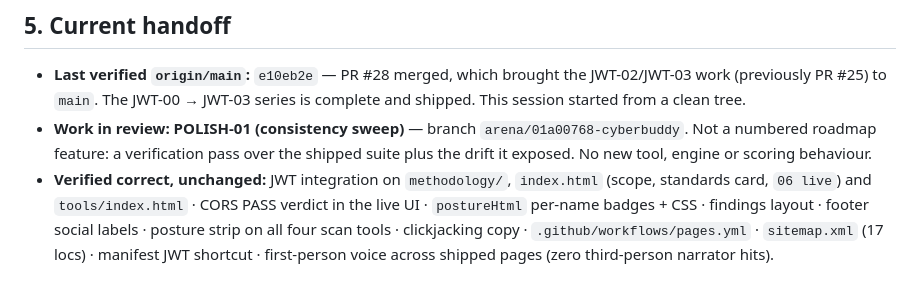
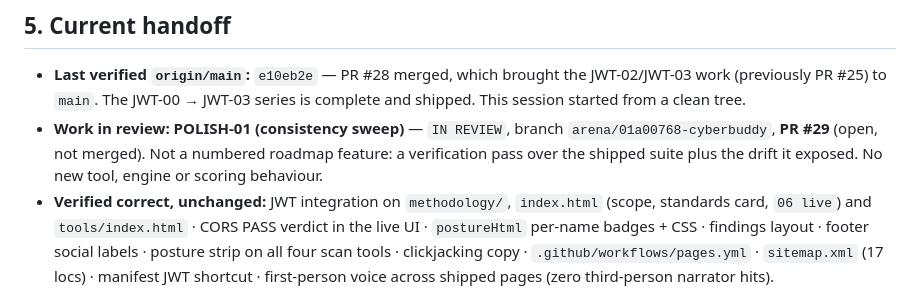
Before and after one commit to AmitPal-CyberBuddy/CyberBuddy, a Markdown page: docs/ROADMAP.md, the part around the change. Rendered like a GitHub page.

Commit message:
Mark POLISH-01 IN REVIEW with PR #29 in the roadmap handoff
Co-authored-by: arena-agent <297053741+arena-agent@users.noreply.github.com>

```diff
--- a/docs/ROADMAP.md
+++ b/docs/ROADMAP.md
@@ -415,8 +415,9 @@ PR.
 - **Last verified `origin/main`:** `e10eb2e` — PR #28 merged, which brought
   the JWT-02/JWT-03 work (previously PR #25) to `main`. The JWT-00 → JWT-03
   series is complete and shipped. This session started from a clean tree.
-- **Work in review:** **POLISH-01 (consistency sweep)** — branch
-  `arena/01a00768-cyberbuddy`. Not a numbered roadmap feature: a
+- **Work in review:** **POLISH-01 (consistency sweep)** — `IN REVIEW`,
+  branch `arena/01a00768-cyberbuddy`, **PR #29** (open, not merged).
+  Not a numbered roadmap feature: a
   verification pass over the shipped suite plus the drift it exposed. No new
   tool, engine or scoring behaviour.
 - **Verified correct, unchanged:** JWT integration on `methodology/`,
```
